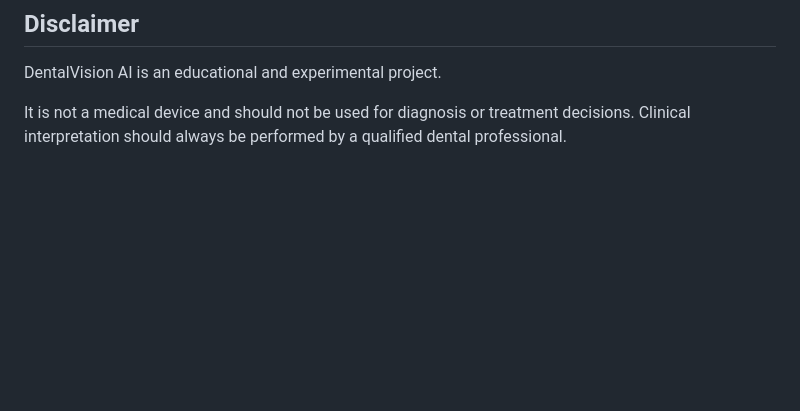
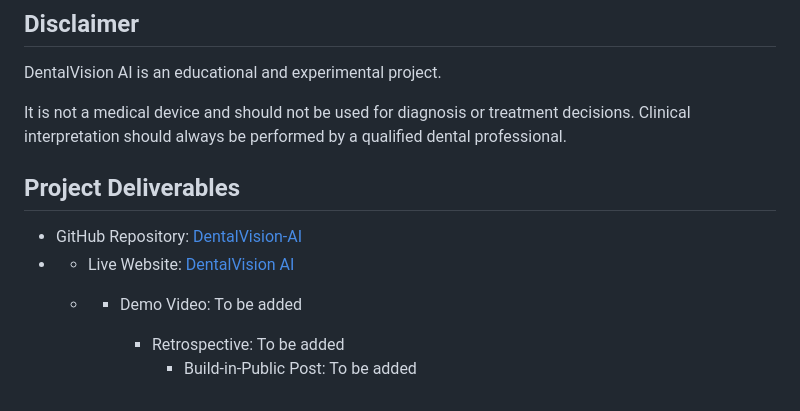
Before and after one commit to engyelgamal18/DentalVision-AI, a Markdown page: README.md, the part around the change. GitHub-like rendering; blank space fills up the shorter version.

```diff
--- a/README.md
+++ b/README.md
@@ -148,3 +148,11 @@ AI helped me during the development process, but I reviewed the final work mysel
 DentalVision AI is an educational and experimental project.
 
 It is not a medical device and should not be used for diagnosis or treatment decisions. Clinical interpretation should always be performed by a qualified dental professional.
+
+## Project Deliverables
+- GitHub Repository: [DentalVision-AI](https://github.com/engyelgamal18/DentalVision-AI)
+- - Live Website: [DentalVision AI](http://127.0.0.1:5500/index.html)
+  - - Demo Video: To be added
+
+      - Retrospective: To be added
+        - Build-in-Public Post: To be added
```
